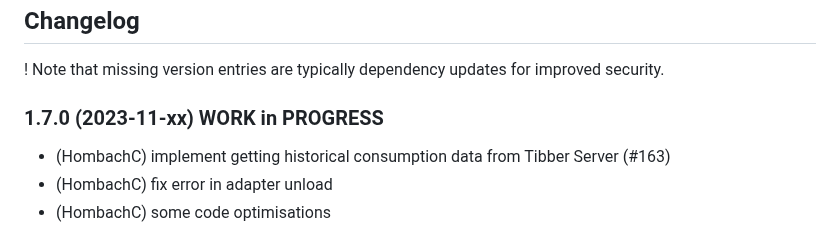
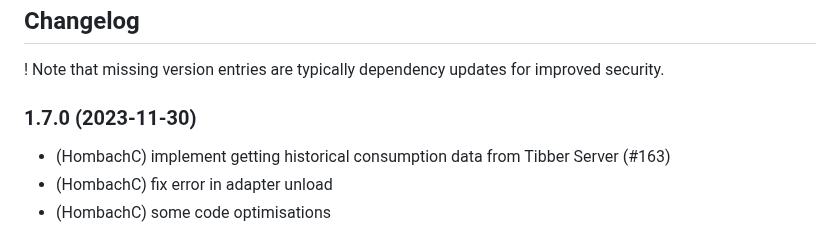
Before and after one commit to hombach/ioBroker.tibberlink, a Markdown page: README.md, the part around the change. Rendered like a GitHub page.

```diff
--- a/README.md
+++ b/README.md
@@ -91,7 +91,7 @@ If you enjoyed this project — or just feeling generous, consider buying me a b
 
 ! Note that missing version entries are typically dependency updates for improved security.
 
-### 1.7.0 (2023-11-xx) WORK in PROGRESS
+### 1.7.0 (2023-11-30)
 
 -   (HombachC) implement getting historical consumption data from Tibber Server (#163)
 -   (HombachC) fix error in adapter unload
```
